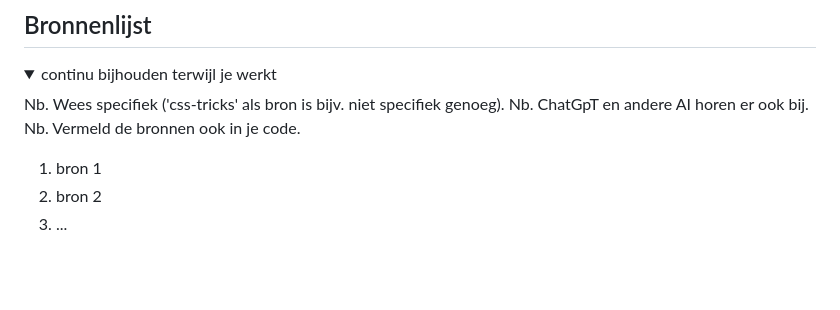
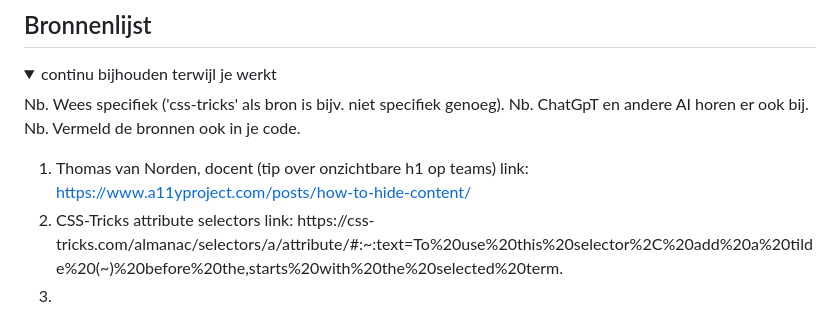
Before and after one commit to jeppedewilde/blok_web, a Markdown page: README.md, the part around the change. Rendered like a GitHub page; blank space fills up the shorter version.

```diff
--- a/README.md
+++ b/README.md
@@ -238,8 +238,9 @@ Nb. Door *open* toe te voegen aan een *details* element kun je deze standaard op
   Nb. ChatGpT en andere AI horen er ook bij.
   Nb. Vermeld de bronnen ook in je code.
 
-  1. bron 1
-  2. bron 2
-  3. ...
+  1. Thomas van Norden, docent (tip over onzichtbare h1 op teams) link: https://www.a11yproject.com/posts/how-to-hide-content/
+  2. CSS-Tricks attribute selectors link: https://css-
+     tricks.com/almanac/selectors/a/attribute/#:~:text=To%20use%20this%20selector%2C%20add%20a%20tilde%20(~)%20before%20the,starts%20with%20the%20selected%20term.
+  3.
 
 </details>
```
